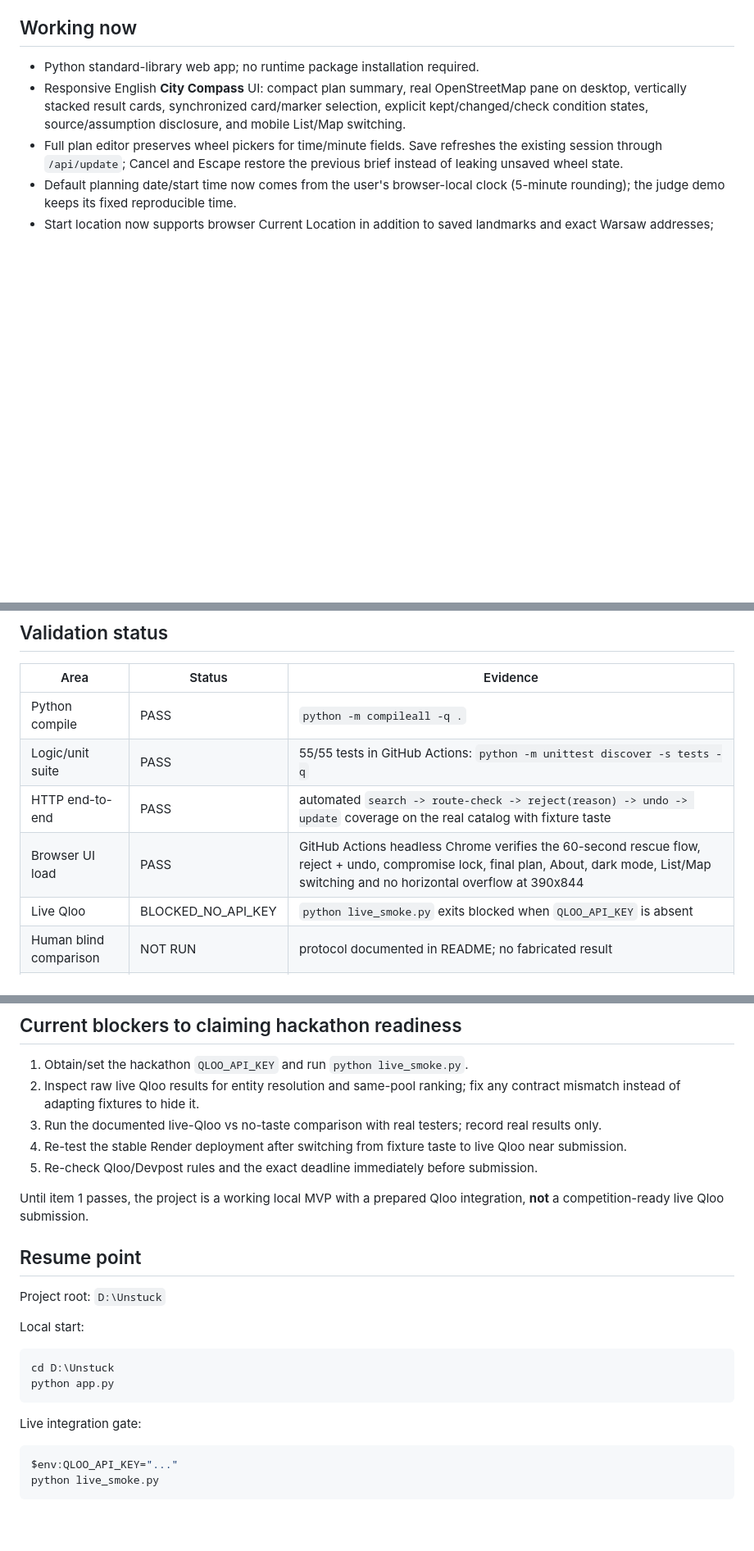
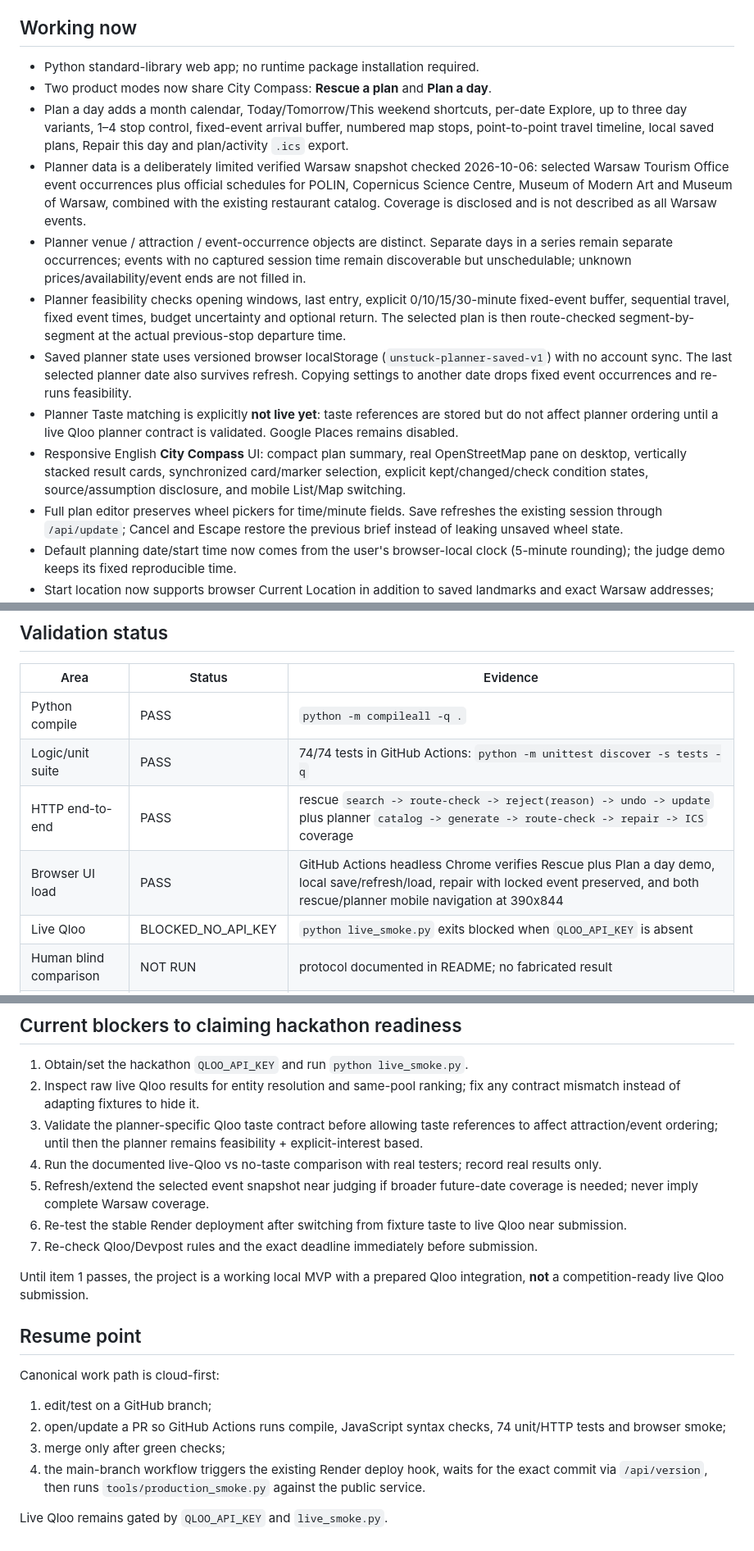
Before and after one commit to MeowRona/Unstuck, a Markdown page: STATUS.md, 3 parts joined by grey strips. Shown at 82% size. Rendered like a GitHub page; blank space fills up the shorter version.

Commit message:
Update status for calendar planner vertical slice

````diff
--- a/STATUS.md
+++ b/STATUS.md
@@ -7,6 +7,13 @@ Last updated: 2026-10-05
 ## Working now
 
 - Python standard-library web app; no runtime package installation required.
+- Two product modes now share City Compass: **Rescue a plan** and **Plan a day**.
+- Plan a day adds a month calendar, Today/Tomorrow/This weekend shortcuts, per-date Explore, up to three day variants, 1–4 stop control, fixed-event arrival buffer, numbered map stops, point-to-point travel timeline, local saved plans, Repair this day and plan/activity `.ics` export.
+- Planner data is a deliberately limited verified Warsaw snapshot checked 2026-10-06: selected Warsaw Tourism Office event occurrences plus official schedules for POLIN, Copernicus Science Centre, Museum of Modern Art and Museum of Warsaw, combined with the existing restaurant catalog. Coverage is disclosed and is not described as all Warsaw events.
+- Planner venue / attraction / event-occurrence objects are distinct. Separate days in a series remain separate occurrences; events with no captured session time remain discoverable but unschedulable; unknown prices/availability/event ends are not filled in.
+- Planner feasibility checks opening windows, last entry, explicit 0/10/15/30-minute fixed-event buffer, sequential travel, fixed event times, budget uncertainty and optional return. The selected plan is then route-checked segment-by-segment at the actual previous-stop departure time.
+- Saved planner state uses versioned browser localStorage (`unstuck-planner-saved-v1`) with no account sync. The last selected planner date also survives refresh. Copying settings to another date drops fixed event occurrences and re-runs feasibility.
+- Planner Taste matching is explicitly **not live yet**: taste references are stored but do not affect planner ordering until a live Qloo planner contract is validated. Google Places remains disabled.
 - Responsive English **City Compass** UI: compact plan summary, real OpenStreetMap pane on desktop, vertically stacked result cards, synchronized card/marker selection, explicit kept/changed/check condition states, source/assumption disclosure, and mobile List/Map switching.
 - Full plan editor preserves wheel pickers for time/minute fields. Save refreshes the existing session through `/api/update`; Cancel and Escape restore the previous brief instead of leaking unsaved wheel state.
 - Default planning date/start time now comes from the user's browser-local clock (5-minute rounding); the judge demo keeps its fixed reproducible time.
@@ -36,9 +43,9 @@ Last updated: 2026-10-05
 | Area | Status | Evidence |
 | --- | --- | --- |
 | Python compile | PASS | `python -m compileall -q .` |
-| Logic/unit suite | PASS | 55/55 tests in GitHub Actions: `python -m unittest discover -s tests -q` |
-| HTTP end-to-end | PASS | automated `search -> route-check -> reject(reason) -> undo -> update` coverage on the real catalog with fixture taste |
-| Browser UI load | PASS | GitHub Actions headless Chrome verifies the 60-second rescue flow, reject + undo, compromise lock, final plan, About, dark mode, List/Map switching and no horizontal overflow at 390x844 |
+| Logic/unit suite | PASS | 74/74 tests in GitHub Actions: `python -m unittest discover -s tests -q` |
+| HTTP end-to-end | PASS | rescue `search -> route-check -> reject(reason) -> undo -> update` plus planner `catalog -> generate -> route-check -> repair -> ICS` coverage |
+| Browser UI load | PASS | GitHub Actions headless Chrome verifies Rescue plus Plan a day demo, local save/refresh/load, repair with locked event preserved, and both rescue/planner mobile navigation at 390x844 |
 | Live Qloo | BLOCKED_NO_API_KEY | `python live_smoke.py` exits blocked when `QLOO_API_KEY` is absent |
 | Human blind comparison | NOT RUN | protocol documented in README; no fabricated result |
 | Public deployment | PENDING THIS DEPLOY | Existing Render service is live at https://unstuck-city-compass.onrender.com; this branch will be merged only after CI passes, then the workflow waits for the exact commit and runs `tools/production_smoke.py` against the public service |
@@ -49,26 +56,21 @@ Last updated: 2026-10-05
 
 1. Obtain/set the hackathon `QLOO_API_KEY` and run `python live_smoke.py`.
 2. Inspect raw live Qloo results for entity resolution and same-pool ranking; fix any contract mismatch instead of adapting fixtures to hide it.
-3. Run the documented live-Qloo vs no-taste comparison with real testers; record real results only.
-4. Re-test the stable Render deployment after switching from fixture taste to live Qloo near submission.
-5. Re-check Qloo/Devpost rules and the exact deadline immediately before submission.
+3. Validate the planner-specific Qloo taste contract before allowing taste references to affect attraction/event ordering; until then the planner remains feasibility + explicit-interest based.
+4. Run the documented live-Qloo vs no-taste comparison with real testers; record real results only.
+5. Refresh/extend the selected event snapshot near judging if broader future-date coverage is needed; never imply complete Warsaw coverage.
+6. Re-test the stable Render deployment after switching from fixture taste to live Qloo near submission.
+7. Re-check Qloo/Devpost rules and the exact deadline immediately before submission.
 
 Until item 1 passes, the project is a working local MVP with a prepared Qloo integration, **not** a competition-ready live Qloo submission.
 
 ## Resume point
 
-Project root: `D:\Unstuck`
+Canonical work path is cloud-first:
 
-Local start:
+1. edit/test on a GitHub branch;
+2. open/update a PR so GitHub Actions runs compile, JavaScript syntax checks, 74 unit/HTTP tests and browser smoke;
+3. merge only after green checks;
+4. the main-branch workflow triggers the existing Render deploy hook, waits for the exact commit via `/api/version`, then runs `tools/production_smoke.py` against the public service.
 
-```powershell
-cd D:\Unstuck
-python app.py
-```
-
-Live integration gate:
-
-```powershell
-$env:QLOO_API_KEY="..."
-python live_smoke.py
-```
+Live Qloo remains gated by `QLOO_API_KEY` and `live_smoke.py`.
````
Also changed, not shown: other parts of STATUS.md (+1 -1 lines).
